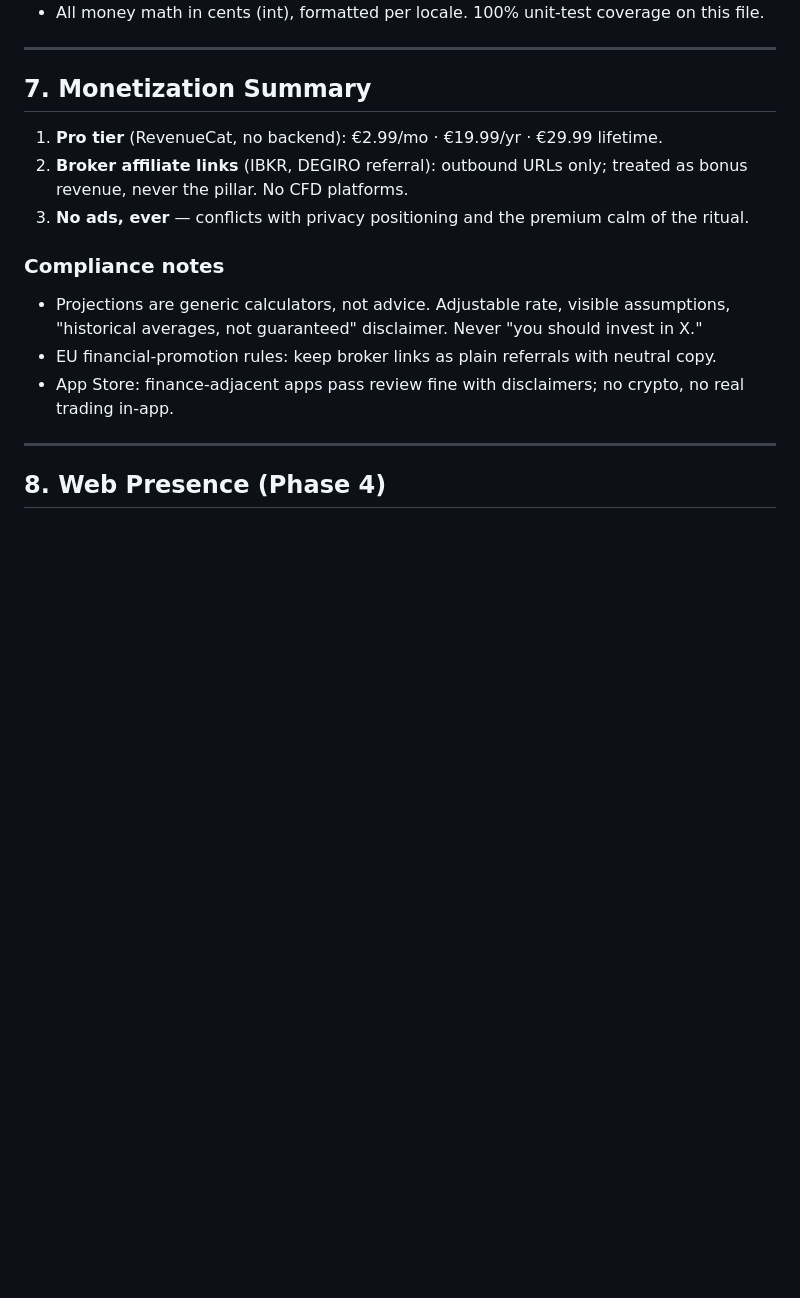
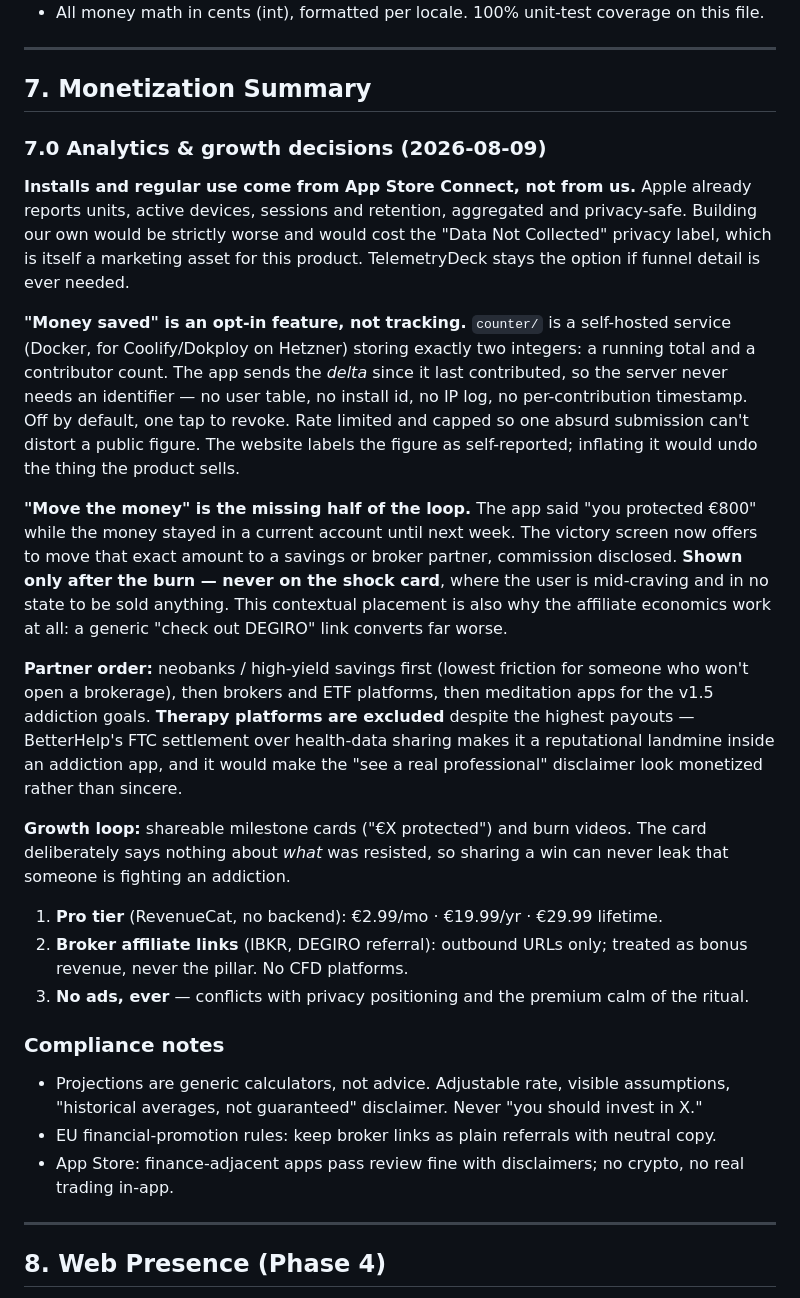
Before and after one commit to mrsreenair/burnmydesire, a Markdown page: PROJECT.md, the part around the change. Drawn GitHub-style; blank space fills up the shorter version.

Commit message:
Record the analytics and monetization decisions
Documents why installs come from App Store Connect rather than an SDK,
why the money figure is an opt-in feature instead of tracking, why the
affiliate CTA sits after the burn and never during the craving, and why
therapy platforms are excluded from the partner list despite paying
best.

Co-Authored-By: Claude Opus 5 <noreply@anthropic.com>

```diff
--- a/PROJECT.md
+++ b/PROJECT.md
@@ -229,6 +229,20 @@ lib/
 
 ## 7. Monetization Summary
 
+### 7.0 Analytics & growth decisions (2026-08-09)
+
+**Installs and regular use come from App Store Connect, not from us.** Apple already reports units, active devices, sessions and retention, aggregated and privacy-safe. Building our own would be strictly worse and would cost the "Data Not Collected" privacy label, which is itself a marketing asset for this product. TelemetryDeck stays the option if funnel detail is ever needed.
+
+**"Money saved" is an opt-in feature, not tracking.** `counter/` is a self-hosted service (Docker, for Coolify/Dokploy on Hetzner) storing exactly two integers: a running total and a contributor count. The app sends the *delta* since it last contributed, so the server never needs an identifier — no user table, no install id, no IP log, no per-contribution timestamp. Off by default, one tap to revoke. Rate limited and capped so one absurd submission can't distort a public figure. The website labels the figure as self-reported; inflating it would undo the thing the product sells.
+
+**"Move the money" is the missing half of the loop.** The app said "you protected €800" while the money stayed in a current account until next week. The victory screen now offers to move that exact amount to a savings or broker partner, commission disclosed. **Shown only after the burn — never on the shock card**, where the user is mid-craving and in no state to be sold anything. This contextual placement is also why the affiliate economics work at all: a generic "check out DEGIRO" link converts far worse.
+
+**Partner order:** neobanks / high-yield savings first (lowest friction for someone who won't open a brokerage), then brokers and ETF platforms, then meditation apps for the v1.5 addiction goals. **Therapy platforms are excluded** despite the highest payouts — BetterHelp's FTC settlement over health-data sharing makes it a reputational landmine inside an addiction app, and it would make the "see a real professional" disclaimer look monetized rather than sincere.
+
+**Growth loop:** shareable milestone cards ("€X protected") and burn videos. The card deliberately says nothing about *what* was resisted, so sharing a win can never leak that someone is fighting an addiction.
+
+
+
 1. **Pro tier** (RevenueCat, no backend): €2.99/mo · €19.99/yr · €29.99 lifetime.
 2. **Broker affiliate links** (IBKR, DEGIRO referral): outbound URLs only; treated as bonus revenue, never the pillar. No CFD platforms.
 3. **No ads, ever** — conflicts with privacy positioning and the premium calm of the ritual.
```
